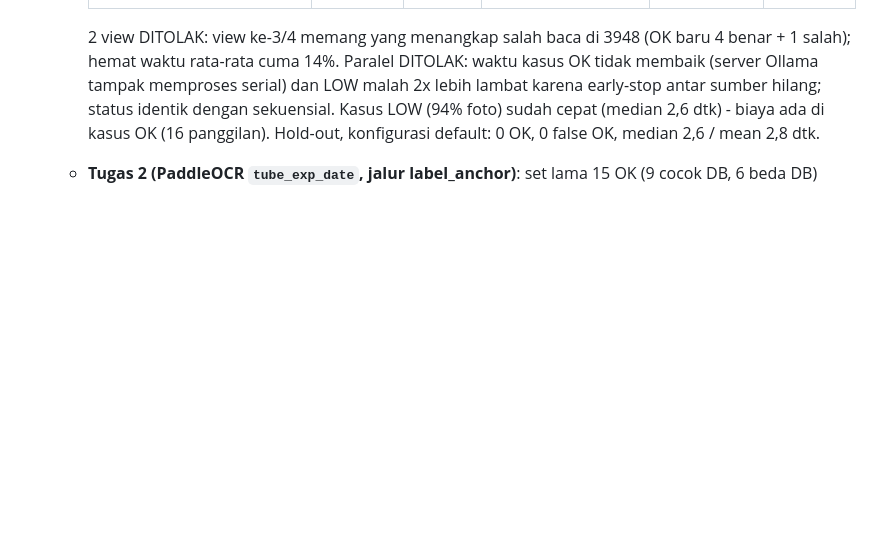
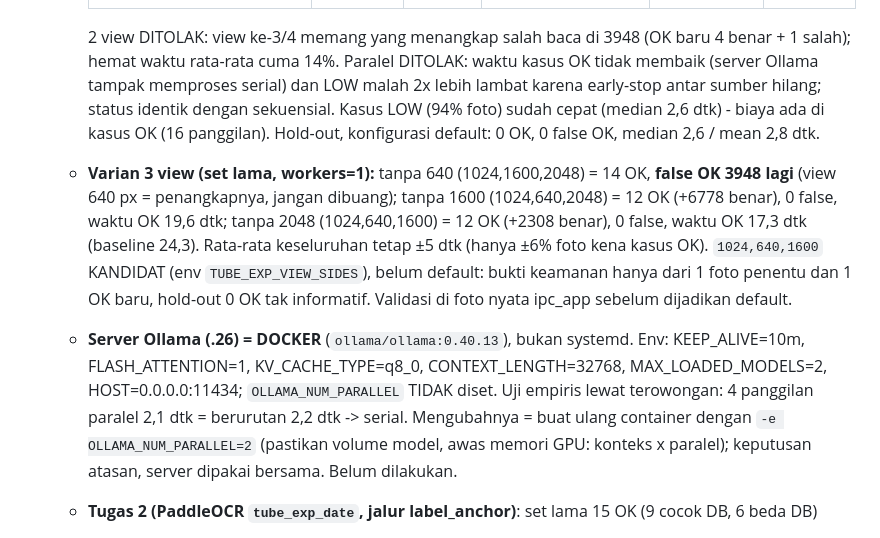
Before and after one commit to bagus-chalil/vision-service, a Markdown page: CLAUDE.md, the part around the change. Drawn GitHub-style; blank space fills up the shorter version.

Commit message:
feat: Update CLAUDE.md with new evaluation variants and server configuration details for improved processing

```diff
--- a/CLAUDE.md
+++ b/CLAUDE.md
@@ -757,6 +757,17 @@ Endpoint `main.py`:
       tampak memproses serial) dan LOW malah 2x lebih lambat karena early-stop antar sumber hilang;
       status identik dengan sekuensial. Kasus LOW (94% foto) sudah cepat (median 2,6 dtk) - biaya ada di
       kasus OK (16 panggilan). Hold-out, konfigurasi default: 0 OK, 0 false OK, median 2,6 / mean 2,8 dtk.
+    - **Varian 3 view (set lama, workers=1):** tanpa 640 (1024,1600,2048) = 14 OK, **false OK 3948 lagi**
+      (view 640 px = penangkapnya, jangan dibuang); tanpa 1600 (1024,640,2048) = 12 OK (+6778 benar), 0
+      false, waktu OK 19,6 dtk; tanpa 2048 (1024,640,1600) = 12 OK (+2308 benar), 0 false, waktu OK 17,3 dtk
+      (baseline 24,3). Rata-rata keseluruhan tetap ±5 dtk (hanya ±6% foto kena kasus OK). `1024,640,1600`
+      KANDIDAT (env `TUBE_EXP_VIEW_SIDES`), belum default: bukti keamanan hanya dari 1 foto penentu dan 1 OK
+      baru, hold-out 0 OK tak informatif. Validasi di foto nyata ipc_app sebelum dijadikan default.
+    - **Server Ollama (.26) = DOCKER** (`ollama/ollama:0.40.13`), bukan systemd. Env: KEEP_ALIVE=10m,
+      FLASH_ATTENTION=1, KV_CACHE_TYPE=q8_0, CONTEXT_LENGTH=32768, MAX_LOADED_MODELS=2, HOST=0.0.0.0:11434;
+      `OLLAMA_NUM_PARALLEL` TIDAK diset. Uji empiris lewat terowongan: 4 panggilan paralel 2,1 dtk = berurutan
+      2,2 dtk -> serial. Mengubahnya = buat ulang container dengan `-e OLLAMA_NUM_PARALLEL=2` (pastikan volume
+      model, awas memori GPU: konteks x paralel); keputusan atasan, server dipakai bersama. Belum dilakukan.
     - **Tugas 2 (PaddleOCR `tube_exp_date`, jalur label_anchor)**: set lama 15 OK (9 cocok DB, 6 beda DB)
       + hold-out 3 OK (semua cocok DB). Waktu median 5,8 / mean 7,0 / p90 12 dtk di laptop CPU (LLM
       default: 2,6 / 5,0 / 10,9 dtk; kasus OK LLM 26 dtk). **Cek visual 6 OK beda DB set lama:** 4277
```
